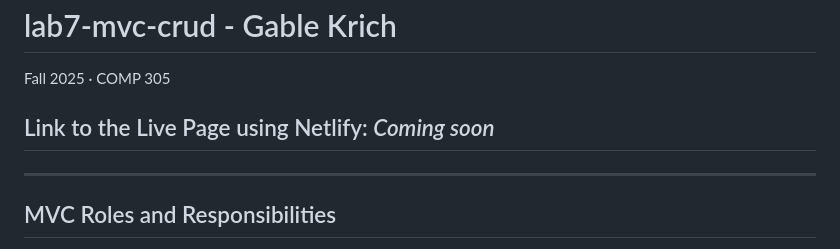
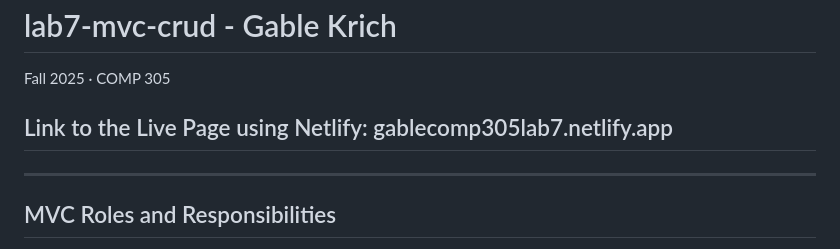
Before and after one commit to Gable0/lab8-ai-services, a Markdown page: README.md, the part around the change. GitHub-like rendering.

Commit message:
update: adding Netlify link to readme

```diff
--- a/README.md
+++ b/README.md
@@ -2,7 +2,7 @@
 
 Fall 2025 · COMP 305
 
-## Link to the Live Page using Netlify: _Coming soon_
+## Link to the Live Page using Netlify: gablecomp305lab7.netlify.app
 
 ---
 
```
